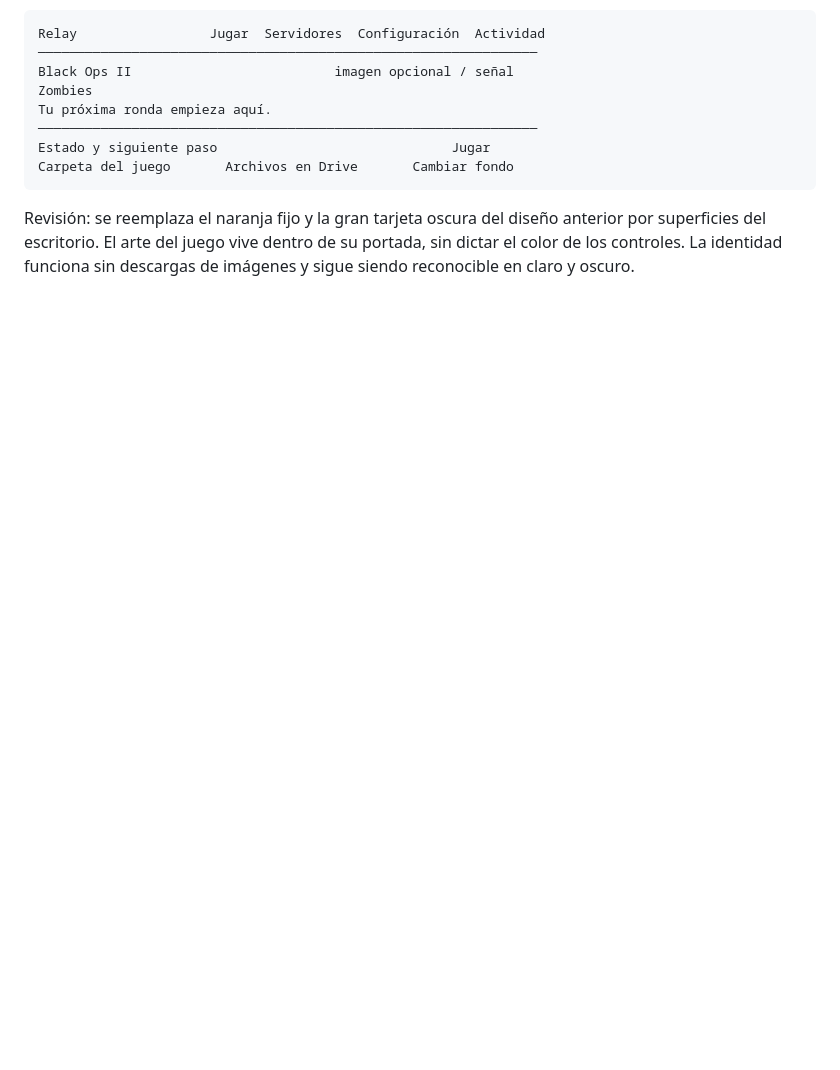
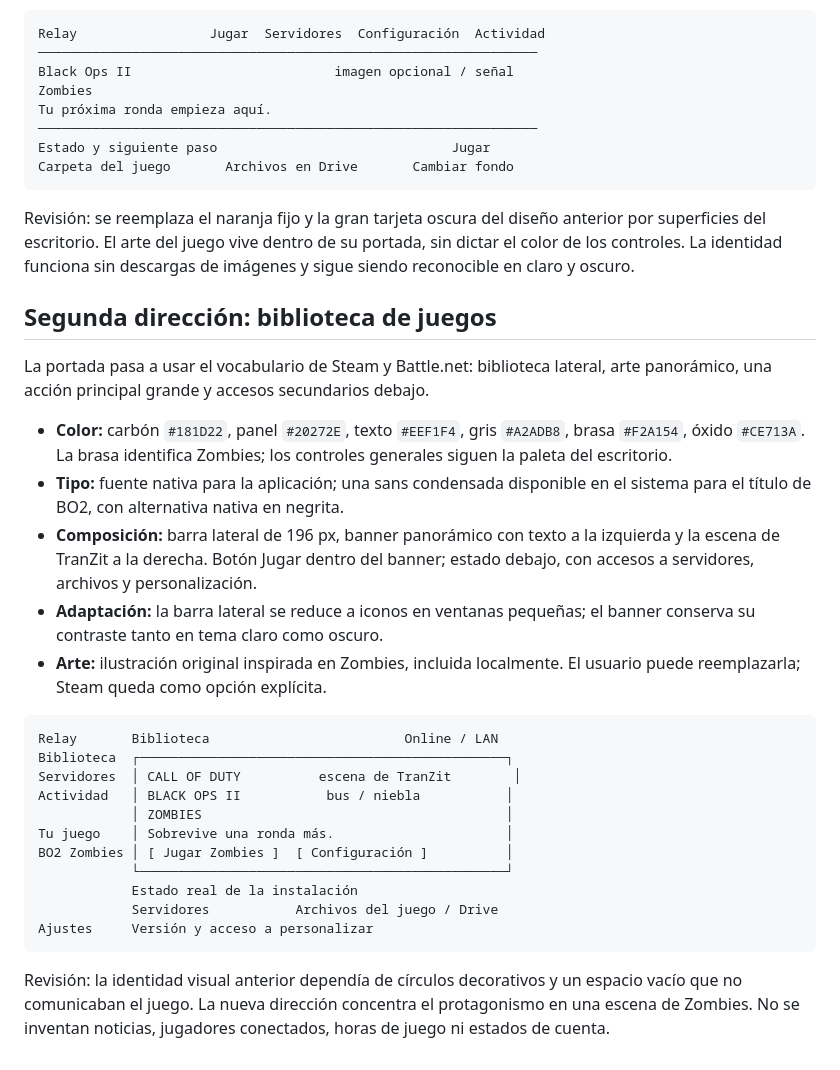
Before and after one commit to centeno2/relay-launcher, a Markdown page: docs/design.md, the part around the change. GitHub-like rendering; blank space fills up the shorter version.

````diff
--- a/docs/design.md
+++ b/docs/design.md
@@ -30,3 +30,40 @@ Revisión: se reemplaza el naranja fijo y la gran tarjeta oscura del diseño
 anterior por superficies del escritorio. El arte del juego vive dentro de su
 portada, sin dictar el color de los controles. La identidad funciona sin
 descargas de imágenes y sigue siendo reconocible en claro y oscuro.
+
+## Segunda dirección: biblioteca de juegos
+
+La portada pasa a usar el vocabulario de Steam y Battle.net: biblioteca lateral,
+arte panorámico, una acción principal grande y accesos secundarios debajo.
+
+- **Color:** carbón `#181D22`, panel `#20272E`, texto `#EEF1F4`, gris
+  `#A2ADB8`, brasa `#F2A154`, óxido `#CE713A`. La brasa identifica Zombies;
+  los controles generales siguen la paleta del escritorio.
+- **Tipo:** fuente nativa para la aplicación; una sans condensada disponible
+  en el sistema para el título de BO2, con alternativa nativa en negrita.
+- **Composición:** barra lateral de 196 px, banner panorámico con texto a la
+  izquierda y la escena de TranZit a la derecha. Botón Jugar dentro del banner;
+  estado debajo, con accesos a servidores, archivos y personalización.
+- **Adaptación:** la barra lateral se reduce a iconos en ventanas pequeñas;
+  el banner conserva su contraste tanto en tema claro como oscuro.
+- **Arte:** ilustración original inspirada en Zombies, incluida localmente.
+  El usuario puede reemplazarla; Steam queda como opción explícita.
+
+```text
+Relay       Biblioteca                         Online / LAN
+Biblioteca  ┌───────────────────────────────────────────────┐
+Servidores  │ CALL OF DUTY          escena de TranZit        │
+Actividad   │ BLACK OPS II           bus / niebla           │
+            │ ZOMBIES                                       │
+Tu juego    │ Sobrevive una ronda más.                      │
+BO2 Zombies │ [ Jugar Zombies ]  [ Configuración ]          │
+            └───────────────────────────────────────────────┘
+            Estado real de la instalación
+            Servidores           Archivos del juego / Drive
+Ajustes     Versión y acceso a personalizar
+```
+
+Revisión: la identidad visual anterior dependía de círculos decorativos y un
+espacio vacío que no comunicaban el juego. La nueva dirección concentra el
+protagonismo en una escena de Zombies. No se inventan noticias, jugadores
+conectados, horas de juego ni estados de cuenta.
````
Also changed, not shown: README.md (+4 -2 lines), docs/USO.md (+9 -1 lines), docs/banner-prompt.md (added, +12 -0 lines), docs/relay-dark.png, docs/relay-light.png, 7 other files.
